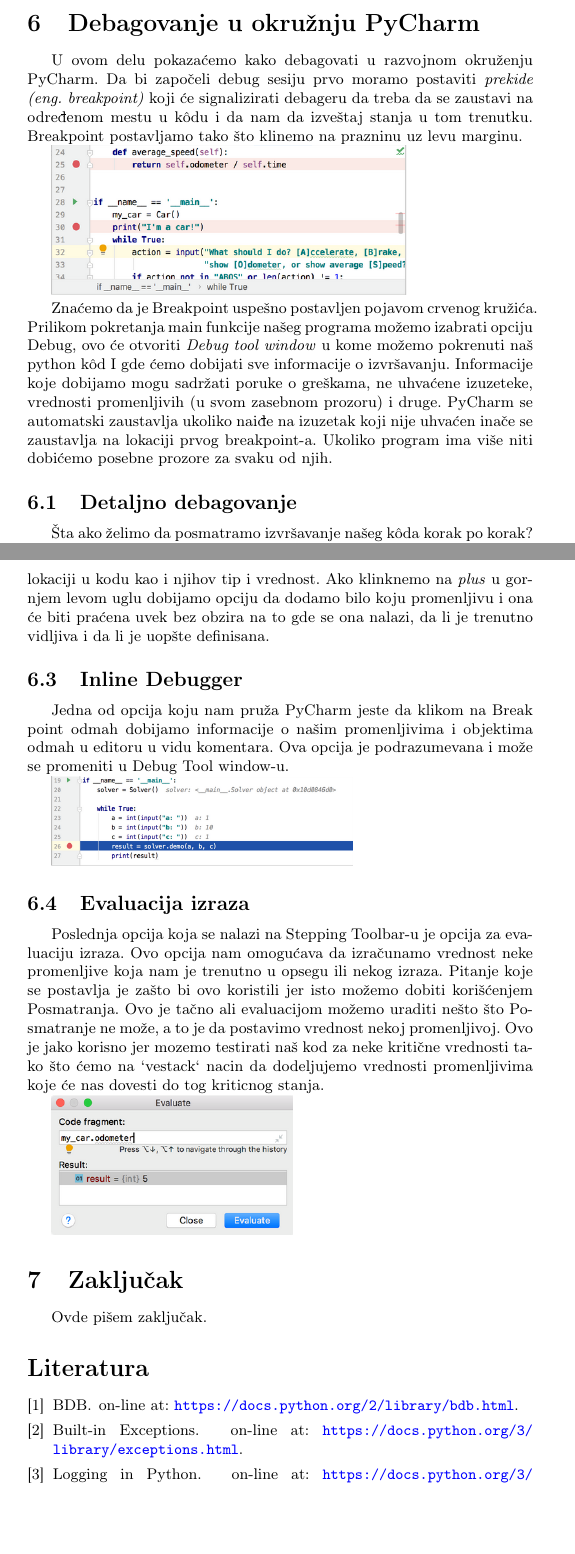
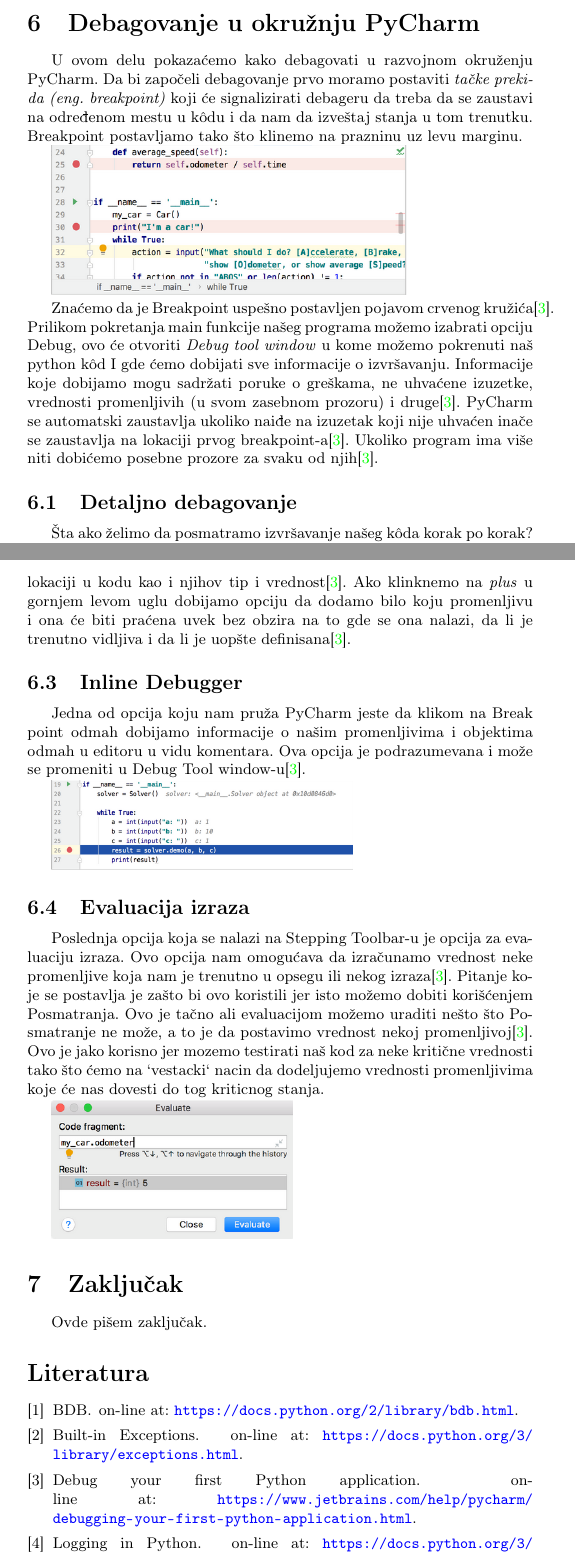
Before and after one commit to MatijaPejic/MSNR-Seminar, a LaTeX document (Broj_Tema_Prezime1_Prezime2_Prezime3_Prezime4.tex, which reads seminarski.bib): two parts of pages 10 and 11 of 12, joined at a grey line, cut so that both start at the same text, the shorter picture padded with empty space. Compiled offline with pdfLaTeX.

Commit message:
Add files via upload

```diff
--- a/Broj_Tema_Prezime1_Prezime2_Prezime3_Prezime4.tex
+++ b/Broj_Tema_Prezime1_Prezime2_Prezime3_Prezime4.tex
@@ -319,11 +319,11 @@
 Moguće je debagovati korišćenjem nekih editora koji podržavaju jezik Python. Na prethodnoj slici možemo videti neke od njih.
 
 \section{Debagovanje u okružnju PyCharm}
-U ovom delu pokazaćemo kako debagovati u razvojnom okruženju PyCharm. Da bi započeli debug sesiju prvo moramo postaviti \emph{prekide (eng. breakpoint)} koji će signalizirati debageru  da treba da se zaustavi na određenom mestu u k\^{o}du i da nam da izveštaj stanja u tom trenutku. Breakpoint postavljamo tako što klinemo na prazninu uz levu marginu.
+U ovom delu pokazaćemo kako debagovati u razvojnom okruženju PyCharm. Da bi započeli debagovanje prvo moramo postaviti \emph{tačke prekida (eng. breakpoint)} koji će signalizirati debageru  da treba da se zaustavi na određenom mestu u k\^{o}du i da nam da izveštaj stanja u tom trenutku. Breakpoint postavljamo tako što klinemo na prazninu uz levu marginu.
 
 \includegraphics[scale = 0.4]{1}
 
-Znaćemo da je Breakpoint uspešno postavljen pojavom crvenog kružića. Prilikom pokretanja main funkcije našeg programa možemo izabrati opciju Debug, ovo će otvoriti \emph{Debug tool window} u kome možemo pokrenuti naš python k\^{o}d I gde ćemo dobijati sve informacije o izvršavanju. Informacije koje dobijamo mogu sadržati poruke o greškama, ne uhvaćene izuzeteke, vrednosti promenljivih (u svom zasebnom prozoru) i druge. PyCharm se automatski zaustavlja ukoliko naiđe na izuzetak koji nije uhvaćen inače se zaustavlja na lokaciji prvog breakpoint-a. Ukoliko program ima više niti dobićemo posebne prozore za svaku od njih.
+Znaćemo da je Breakpoint uspešno postavljen pojavom crvenog kružića\cite{pyCharm}. Prilikom pokretanja main funkcije našeg programa možemo izabrati opciju Debug, ovo će otvoriti \emph{Debug tool window} u kome možemo pokrenuti naš python k\^{o}d I gde ćemo dobijati sve informacije o izvršavanju. Informacije koje dobijamo mogu sadržati poruke o greškama, ne uhvaćene izuzetke, vrednosti promenljivih (u svom zasebnom prozoru) i druge\cite{pyCharm}. PyCharm se automatski zaustavlja ukoliko naiđe na izuzetak koji nije uhvaćen inače se zaustavlja na lokaciji prvog breakpoint-a\cite{pyCharm}. Ukoliko program ima više niti dobićemo posebne prozore za svaku od njih\cite{pyCharm}.
 \subsection{Detaljno debagovanje}
 Šta ako želimo da posmatramo izvršavanje našeg k\^{o}da korak po korak? Da li ovo znači da moramo postaviti breakpoint u svakoj liniji? Odgovor je ne, PyCharm debugger poseduje, u svom Debug tool window, takozvani \emph{Stepping toolbar}.
 
@@ -344,12 +344,12 @@
 \subsection{Posmatranja (Watches)}
-PyCharm nam omogućava da posmatramo promenljive kroz izvršavanje našeg programa. U tabu debagera \emph{Variables} se nalaze sve promenljive koje postoje i koje su vidljive u trenutnom stanju izvrsavanja i na trenutnoj lokaciji u kodu kao i njihov tip i vrednost. Ako klinknemo na \emph {plus} u gornjem levom uglu dobijamo opciju da dodamo bilo koju promenljivu i ona će biti praćena uvek bez obzira na to gde se ona nalazi, da li je trenutno vidljiva i da li je uopšte definisana.
+PyCharm nam omogućava da posmatramo promenljive kroz izvršavanje našeg programa. U tabu debagera \emph{Variables} se nalaze sve promenljive koje postoje i koje su vidljive u trenutnom stanju izvrsavanja i na trenutnoj lokaciji u kodu kao i njihov tip i vrednost\cite{pyCharm}. Ako klinknemo na \emph {plus} u gornjem levom uglu dobijamo opciju da dodamo bilo koju promenljivu i ona će biti praćena uvek bez obzira na to gde se ona nalazi, da li je trenutno vidljiva i da li je uopšte definisana\cite{pyCharm}.
 \subsection{Inline Debugger}
-Jedna od opcija koju nam pruža PyCharm jeste da klikom na Break point odmah dobijamo informacije o našim promenljivima i objektima odmah u editoru u vidu komentara. Ova opcija je podrazumevana i može se promeniti u Debug Tool window-u.
+Jedna od opcija koju nam pruža PyCharm jeste da klikom na Break point odmah dobijamo informacije o našim promenljivima i objektima odmah u editoru u vidu komentara. Ova opcija je podrazumevana i može se promeniti u Debug Tool window-u\cite{pyCharm}.
 
 
 \includegraphics[scale = 0.4]{3}
 \subsection{Evaluacija izraza}
-Poslednja opcija koja se nalazi na Stepping Toolbar-u je opcija za evaluaciju izraza. Ovo opcija nam omogućava da izračunamo vrednost neke promenljive koja nam je trenutno u opsegu ili nekog izraza. Pitanje koje se postavlja je zašto bi ovo koristili jer isto možemo dobiti korišćenjem Posmatranja. Ovo je tačno ali evaluacijom možemo uraditi nešto što Posmatranje ne može, a to je da postavimo vrednost nekoj promenljivoj. Ovo je jako korisno jer mozemo testirati naš kod za neke kritične vrednosti tako što ćemo na `vestack` nacin da dodeljujemo vrednosti promenljivima koje će nas dovesti do tog kriticnog stanja.
+Poslednja opcija koja se nalazi na Stepping Toolbar-u je opcija za evaluaciju izraza. Ovo opcija nam omogućava da izračunamo vrednost neke promenljive koja nam je trenutno u opsegu ili nekog izraza\cite{pyCharm}. Pitanje koje se postavlja je zašto bi ovo koristili jer isto možemo dobiti korišćenjem Posmatranja. Ovo je tačno ali evaluacijom možemo uraditi nešto što Posmatranje ne može, a to je da postavimo vrednost nekoj promenljivoj\cite{pyCharm}. Ovo je jako korisno jer mozemo testirati naš kod za neke kritične vrednosti tako što ćemo na `vestacki` nacin da dodeljujemo vrednosti promenljivima koje će nas dovesti do tog kriticnog stanja.
 
 \includegraphics[scale = 0.4]{4}
 \section{Zaključak}
--- a/seminarski.bib
+++ b/seminarski.bib
@@ -35,6 +35,11 @@
 note = {on-line at: \url{https://realpython.com/python-debugging-pdb/}}
 }
 
+@misc{pyCharm,
+title = {{Debug your first Python application}},
+note = {on-line at: \url{https://www.jetbrains.com/help/pycharm/debugging-your-first-python-application.html}}
+}
+
 
 @article{artikal,
 title = {{Artikal}}
```
Also changed, not shown: Broj_Tema_Prezime1_Prezime2_Prezime3_Prezime4.tex (4 more changed lines).
